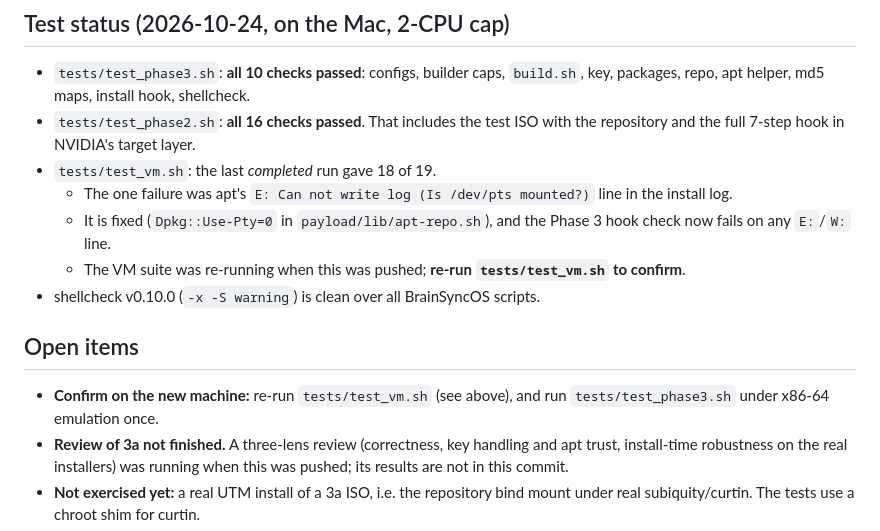
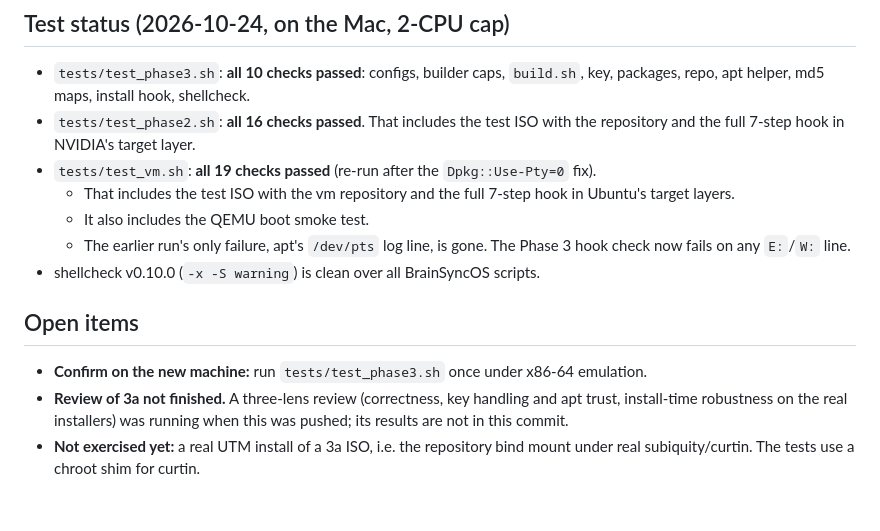
Before and after one commit to 1thing2say/BrainSync, a Markdown page: brainsyncos/docs/phase3-notes.md, the part around the change. Rendered like a GitHub page; blank space fills up the shorter version.

Commit message:
BrainSyncOS notes: VM suite passes all 19 checks after the dpkg pty fix
Co-Authored-By: Claude Opus 5.5 <noreply@anthropic.com>

```diff
--- a/brainsyncos/docs/phase3-notes.md
+++ b/brainsyncos/docs/phase3-notes.md
@@ -162,15 +162,15 @@ second key: a device only trusts the key its ISO came with.
 
 - `tests/test_phase3.sh`: **all 10 checks passed**: configs, builder caps, `build.sh`, key, packages, repo, apt helper, md5 maps, install hook, shellcheck.
 - `tests/test_phase2.sh`: **all 16 checks passed**. That includes the test ISO with the repository and the full 7-step hook in NVIDIA's target layer.
-- `tests/test_vm.sh`: the last *completed* run gave 18 of 19.
-  - The one failure was apt's `E: Can not write log (Is /dev/pts mounted?)` line in the install log.
-  - It is fixed (`Dpkg::Use-Pty=0` in `payload/lib/apt-repo.sh`), and the Phase 3 hook check now fails on any `E:`/`W:` line.
-  - The VM suite was re-running when this was pushed; **re-run `tests/test_vm.sh` to confirm**.
+- `tests/test_vm.sh`: **all 19 checks passed** (re-run after the `Dpkg::Use-Pty=0` fix).
+  - That includes the test ISO with the vm repository and the full 7-step hook in Ubuntu's target layers.
+  - It also includes the QEMU boot smoke test.
+  - The earlier run's only failure, apt's `/dev/pts` log line, is gone. The Phase 3 hook check now fails on any `E:`/`W:` line.
 - shellcheck v0.10.0 (`-x -S warning`) is clean over all BrainSyncOS scripts.
 
 ## Open items
 
-- **Confirm on the new machine:** re-run `tests/test_vm.sh` (see above), and run `tests/test_phase3.sh` under x86-64 emulation once.
+- **Confirm on the new machine:** run `tests/test_phase3.sh` once under x86-64 emulation.
 - **Review of 3a not finished.** A three-lens review (correctness, key handling and apt trust, install-time robustness on the real installers) was running when this was pushed; its results are not in this commit.
 - **Not exercised yet:** a real UTM install of a 3a ISO, i.e. the repository bind mount under real subiquity/curtin. The tests use a chroot shim for curtin.
 - **Clock risk:** the apt helper accepts a clock in the past (tested at 2001), and a clock past the key's expiry fails. That is correct, but a Jetson whose RTC jumps far ahead would fail the install.
```
